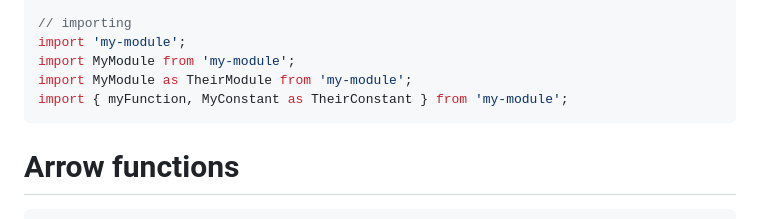
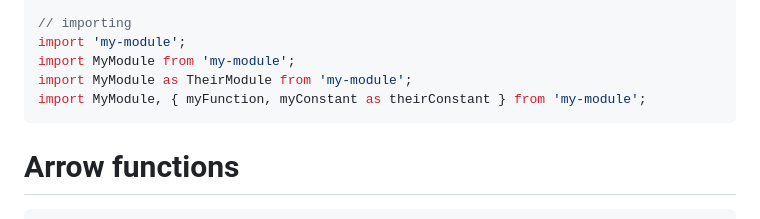
Before and after one commit to Themitchell/workshop-javascript-1-to-es6-and-beyond, a Markdown page: README.md, the part around the change. Rendered like a GitHub page.

````diff
--- a/README.md
+++ b/README.md
@@ -365,7 +365,7 @@ export myConstant;
 import 'my-module';
 import MyModule from 'my-module';
 import MyModule as TheirModule from 'my-module';
-import { myFunction, MyConstant as TheirConstant } from 'my-module';
+import MyModule, { myFunction, myConstant as theirConstant } from 'my-module';
 ```
 
 # Arrow functions
````
